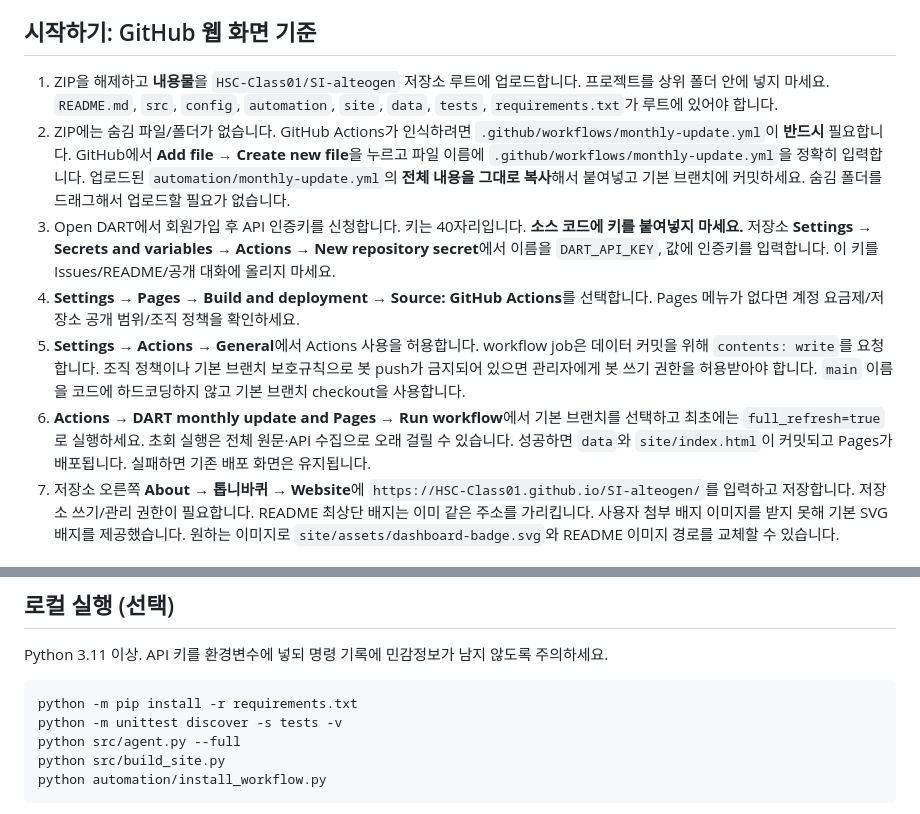
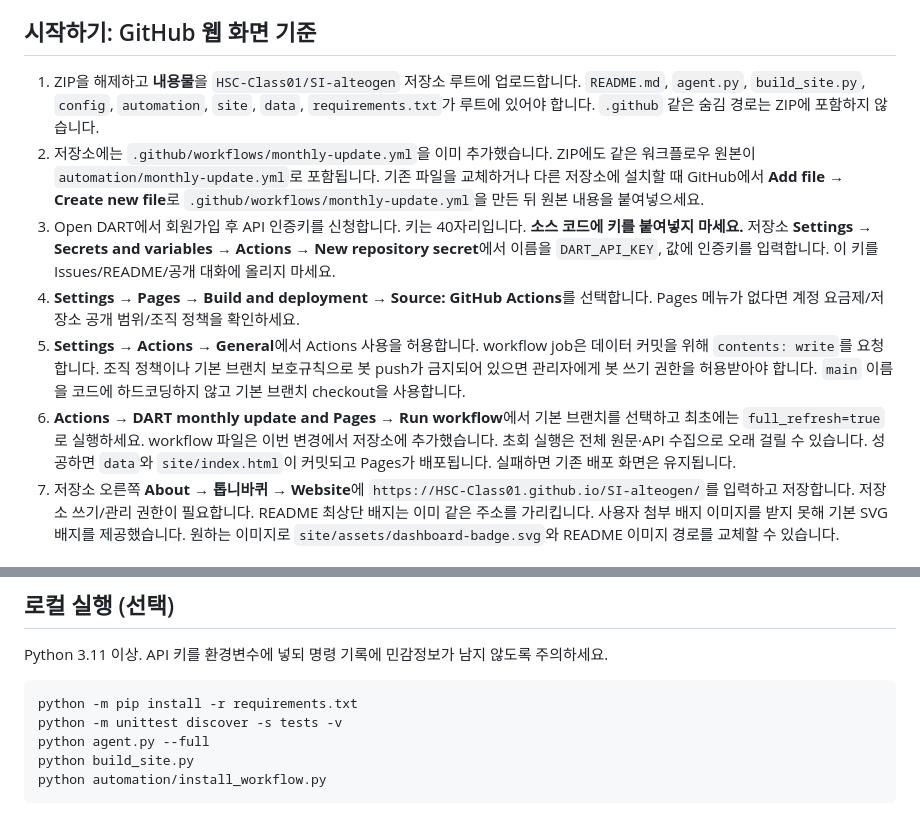
Before and after one commit to HSC-Class01/SI-alteogen, a Markdown page: README.md, 2 parts joined by grey strips. Rendered like a GitHub page.

Commit message:
docs: align setup guide with repository workflow

````diff
--- a/README.md
+++ b/README.md
@@ -7,12 +7,12 @@
 
 ## 시작하기: GitHub 웹 화면 기준
 
-1. ZIP을 해제하고 **내용물**을 `HSC-Class01/SI-alteogen` 저장소 루트에 업로드합니다. 프로젝트를 상위 폴더 안에 넣지 마세요. `README.md`, `src`, `config`, `automation`, `site`, `data`, `tests`, `requirements.txt`가 루트에 있어야 합니다.
-2. ZIP에는 숨김 파일/폴더가 없습니다. GitHub Actions가 인식하려면 `.github/workflows/monthly-update.yml`이 **반드시** 필요합니다. GitHub에서 **Add file → Create new file**을 누르고 파일 이름에 `.github/workflows/monthly-update.yml`을 정확히 입력합니다. 업로드된 `automation/monthly-update.yml`의 **전체 내용을 그대로 복사**해서 붙여넣고 기본 브랜치에 커밋하세요. 숨김 폴더를 드래그해서 업로드할 필요가 없습니다.
+1. ZIP을 해제하고 **내용물**을 `HSC-Class01/SI-alteogen` 저장소 루트에 업로드합니다. `README.md`, `agent.py`, `build_site.py`, `config`, `automation`, `site`, `data`, `requirements.txt`가 루트에 있어야 합니다. `.github` 같은 숨김 경로는 ZIP에 포함하지 않습니다.
+2. 저장소에는 `.github/workflows/monthly-update.yml`을 이미 추가했습니다. ZIP에도 같은 워크플로우 원본이 `automation/monthly-update.yml`로 포함됩니다. 기존 파일을 교체하거나 다른 저장소에 설치할 때 GitHub에서 **Add file → Create new file**로 `.github/workflows/monthly-update.yml`을 만든 뒤 원본 내용을 붙여넣으세요.
 3. Open DART에서 회원가입 후 API 인증키를 신청합니다. 키는 40자리입니다. **소스 코드에 키를 붙여넣지 마세요.** 저장소 **Settings → Secrets and variables → Actions → New repository secret**에서 이름을 `DART_API_KEY`, 값에 인증키를 입력합니다. 이 키를 Issues/README/공개 대화에 올리지 마세요.
 4. **Settings → Pages → Build and deployment → Source: GitHub Actions**를 선택합니다. Pages 메뉴가 없다면 계정 요금제/저장소 공개 범위/조직 정책을 확인하세요.
 5. **Settings → Actions → General**에서 Actions 사용을 허용합니다. workflow job은 데이터 커밋을 위해 `contents: write`를 요청합니다. 조직 정책이나 기본 브랜치 보호규칙으로 봇 push가 금지되어 있으면 관리자에게 봇 쓰기 권한을 허용받아야 합니다. `main` 이름을 코드에 하드코딩하지 않고 기본 브랜치 checkout을 사용합니다.
-6. **Actions → DART monthly update and Pages → Run workflow**에서 기본 브랜치를 선택하고 최초에는 `full_refresh=true`로 실행하세요. 초회 실행은 전체 원문·API 수집으로 오래 걸릴 수 있습니다. 성공하면 `data`와 `site/index.html`이 커밋되고 Pages가 배포됩니다. 실패하면 기존 배포 화면은 유지됩니다.
+6. **Actions → DART monthly update and Pages → Run workflow**에서 기본 브랜치를 선택하고 최초에는 `full_refresh=true`로 실행하세요. workflow 파일은 이번 변경에서 저장소에 추가했습니다. 초회 실행은 전체 원문·API 수집으로 오래 걸릴 수 있습니다. 성공하면 `data`와 `site/index.html`이 커밋되고 Pages가 배포됩니다. 실패하면 기존 배포 화면은 유지됩니다.
 7. 저장소 오른쪽 **About → 톱니바퀴 → Website**에 `https://HSC-Class01.github.io/SI-alteogen/`를 입력하고 저장합니다. 저장소 쓰기/관리 권한이 필요합니다. README 최상단 배지는 이미 같은 주소를 가리킵니다. 사용자 첨부 배지 이미지를 받지 못해 기본 SVG 배지를 제공했습니다. 원하는 이미지로 `site/assets/dashboard-badge.svg`와 README 이미지 경로를 교체할 수 있습니다.
 
 ## 자동 갱신
@@ -86,8 +86,8 @@ Python 3.11 이상. API 키를 환경변수에 넣되 명령 기록에 민감정
 ```bash
 python -m pip install -r requirements.txt
 python -m unittest discover -s tests -v
-python src/agent.py --full
-python src/build_site.py
+python agent.py --full
+python build_site.py
 python automation/install_workflow.py
 ```
 
````
